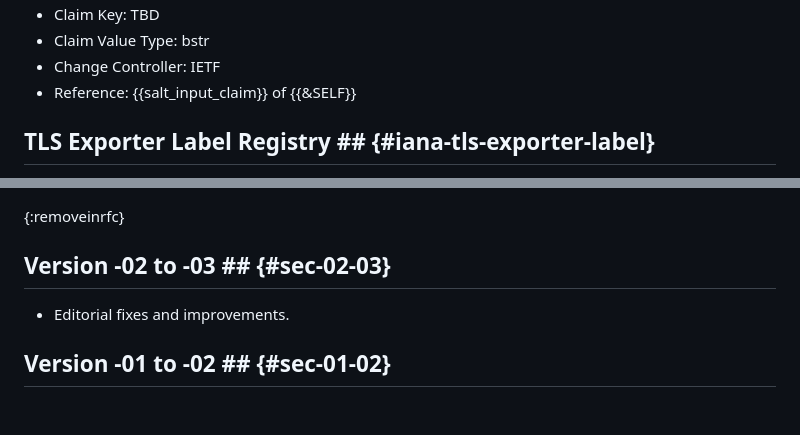
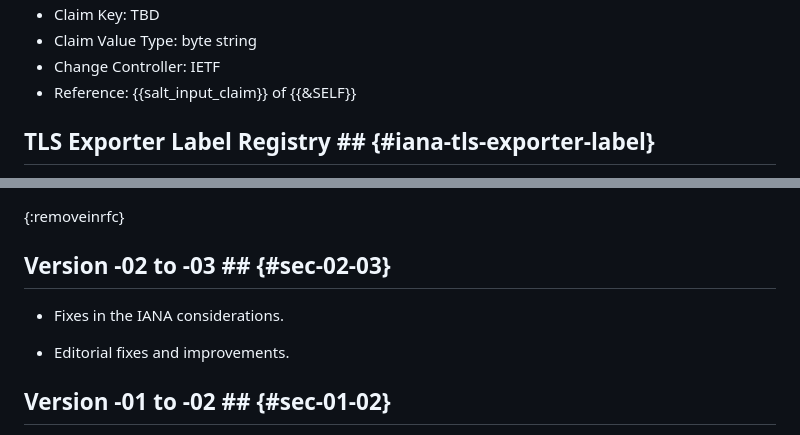
Before and after one commit to ace-wg/ace-group-oscore-profile, a Markdown page: draft-ietf-ace-group-oscore-profile.md, 2 parts joined by grey strips. Drawn GitHub-style; blank space fills up the shorter version.

```diff
--- a/draft-ietf-ace-group-oscore-profile.md
+++ b/draft-ietf-ace-group-oscore-profile.md
@@ -992,5 +996,5 @@ IANA is asked to add the following entries to the "CBOR Web Token (CWT) Claims"
 * Claim Key: TBD
-* Claim Value Type: bstr
+* Claim Value Type: byte string
 * Change Controller: IETF
 * Reference: {{salt_input_claim}} of {{&SELF}}
 
@@ -1060,6 +1064,8 @@ kccs = 14
 
 ## Version -02 to -03 ## {#sec-02-03}
 
+* Fixes in the IANA considerations.
+
 * Editorial fixes and improvements.
 
 ## Version -01 to -02 ## {#sec-01-02}
```
Also changed, not shown: other parts of draft-ietf-ace-group-oscore-profile.md (+21 -17 lines).
